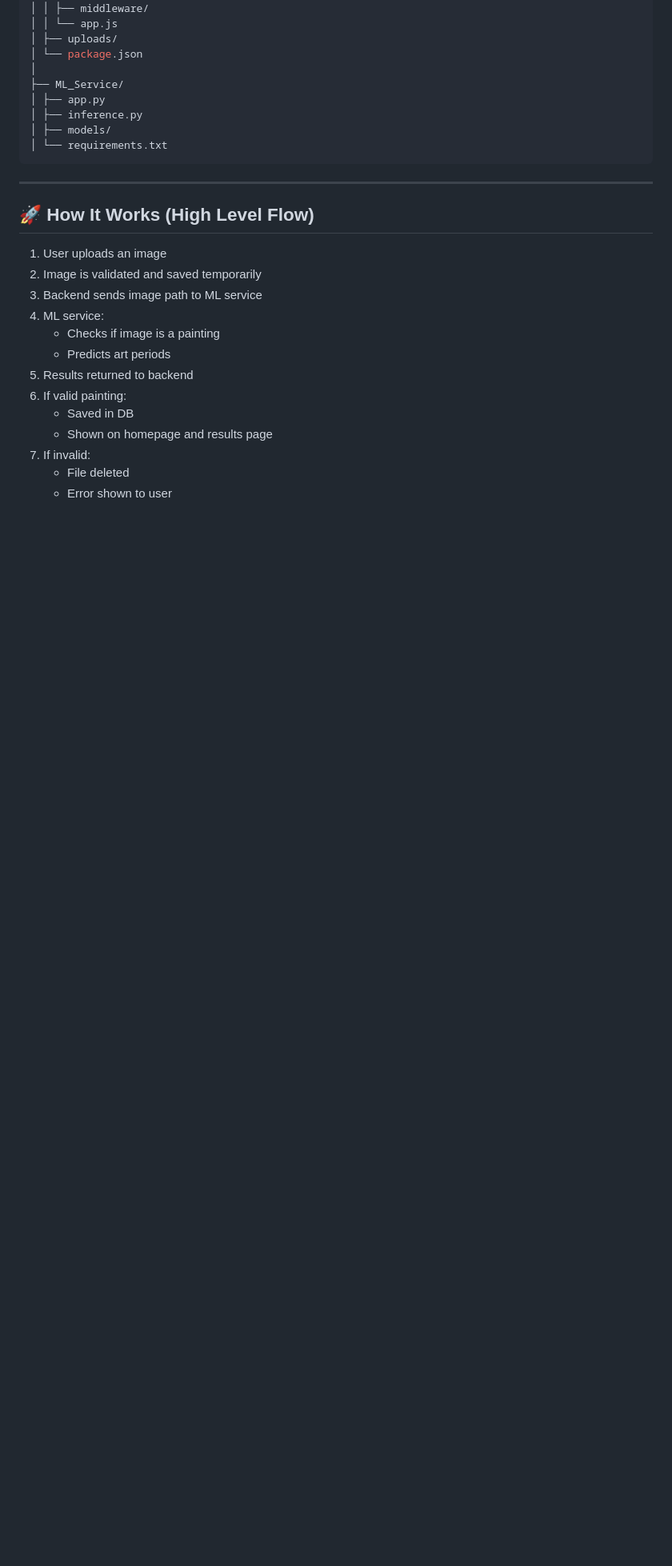
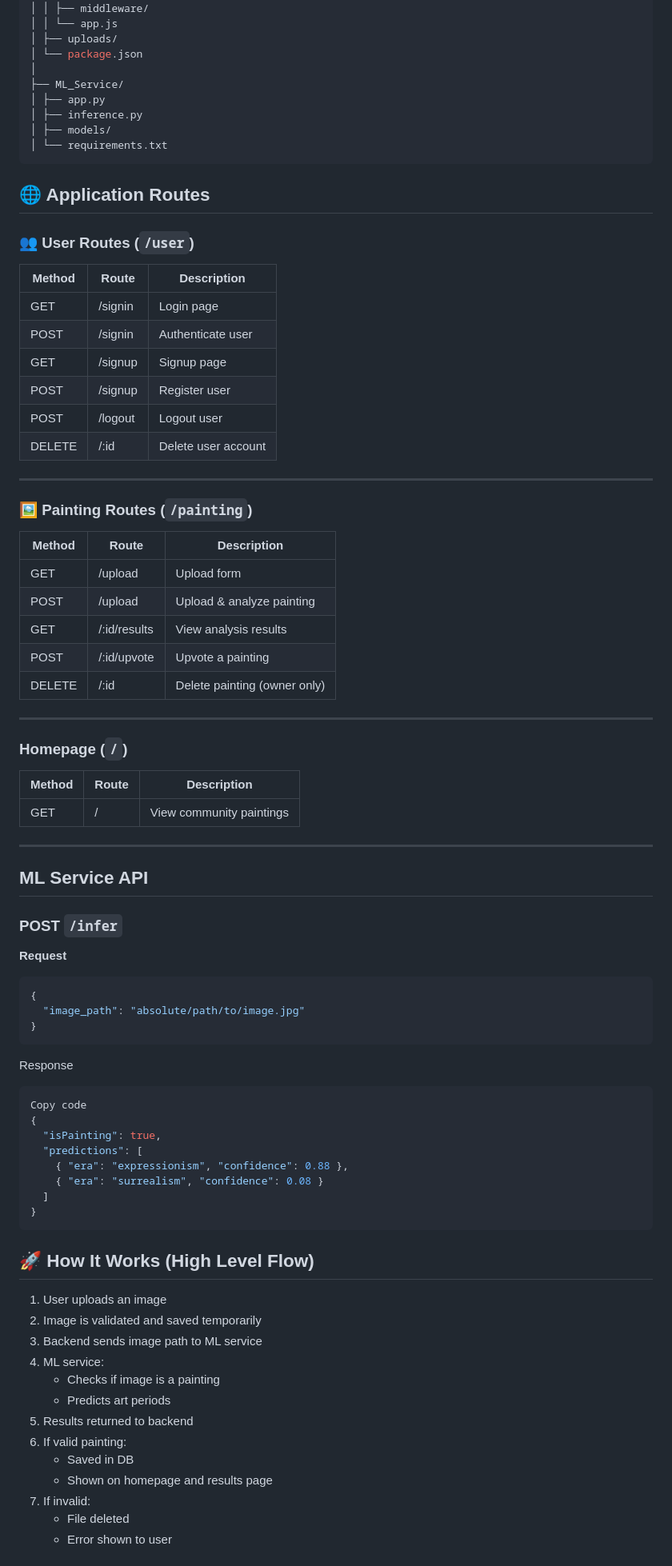
Before and after one commit to Anjali-Mittal/ArtAuthentix, a Markdown page: README.md, the part around one of its changes. Shown at 80% size. GitHub-like rendering; blank space fills up the shorter version.

````diff
--- a/README.md
+++ b/README.md
@@ -142,8 +143,63 @@ ArtAuthentix/
 │ ├── models/
 │ └── requirements.txt
 ```
+## 🌐 Application Routes
+
+### 👥 User Routes (`/user`)
+
+| Method | Route    | Description            |
+|------|------------|------------------------|
+| GET  | /signin    | Login page             |
+| POST | /signin    | Authenticate user      |
+| GET  | /signup    | Signup page            |
+| POST | /signup    | Register user          |
+| POST | /logout    | Logout user            |
+| DELETE | /:id     | Delete user account    |
 
 ---
+
+### 🖼 Painting Routes (`/painting`)
+
+| Method | Route               | Description                          |
+|--------|---------------------|--------------------------------------|
+| GET    | /upload             | Upload form                          |
+| POST   | /upload             | Upload & analyze painting            |
+| GET    | /:id/results        | View analysis results                |
+| POST   | /:id/upvote         | Upvote a painting                    |
+| DELETE | /:id                | Delete painting (owner only)         |
+
+---
+
+### Homepage (`/`)
+
+| Method | Route | Description                 |
+|------  |-------|-----------------------------|
+| GET    | /     | View community paintings    |
+
+---
+
+## ML Service API
+
+### POST `/infer`
+
+**Request**
+```json
+{
+  "image_path": "absolute/path/to/image.jpg"
+}
+```
+Response
+
+```json
+Copy code
+{
+  "isPainting": true,
+  "predictions": [
+    { "era": "expressionism", "confidence": 0.88 },
+    { "era": "surrealism", "confidence": 0.08 }
+  ]
+}
+```
 
 ## 🚀 How It Works (High Level Flow)
 
````
Also changed, not shown: other parts of README.md (+61 -20 lines).
